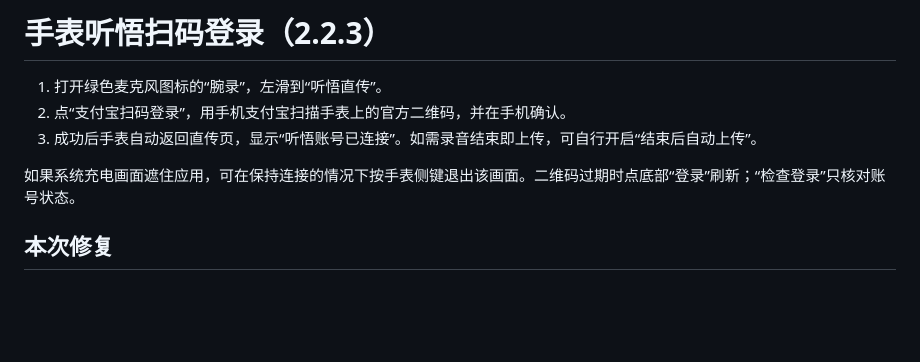
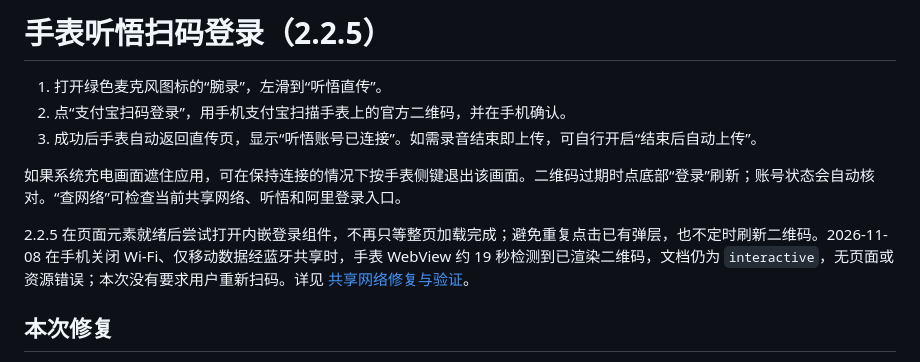
Before and after one commit to athlonk8/wanlu-watch-minutes, a Markdown page: docs/watch-login.md, the part around the change. GitHub-like rendering; blank space fills up the shorter version.

```diff
--- a/docs/watch-login.md
+++ b/docs/watch-login.md
@@ -1,10 +1,12 @@
-# 手表听悟扫码登录（2.2.3）
+# 手表听悟扫码登录（2.2.5）
 
 1. 打开绿色麦克风图标的“腕录”，左滑到“听悟直传”。
 2. 点“支付宝扫码登录”，用手机支付宝扫描手表上的官方二维码，并在手机确认。
 3. 成功后手表自动返回直传页，显示“听悟账号已连接”。如需录音结束即上传，可自行开启“结束后自动上传”。
 
-如果系统充电画面遮住应用，可在保持连接的情况下按手表侧键退出该画面。二维码过期时点底部“登录”刷新；“检查登录”只核对账号状态。
+如果系统充电画面遮住应用，可在保持连接的情况下按手表侧键退出该画面。二维码过期时点底部“登录”刷新；账号状态会自动核对。“查网络”可检查当前共享网络、听悟和阿里登录入口。
+
+2.2.5 在页面元素就绪后尝试打开内嵌登录组件，不再只等整页加载完成；避免重复点击已有弹层，也不定时刷新二维码。2026-11-08 在手机关闭 Wi-Fi、仅移动数据经蓝牙共享时，手表 WebView 约 19 秒检测到已渲染二维码，文档仍为 `interactive`，无页面或资源错误；本次没有要求用户重新扫码。详见 [共享网络修复与验证](shared-network-troubleshooting.md)。
 
 ## 本次修复
 
```
Also changed, not shown: README.md (+7 -3 lines), docs/shared-network-troubleshooting.md (+18 -10 lines), docs/screenshots/watch-v225/upload-device.png (added), 12 other files.
